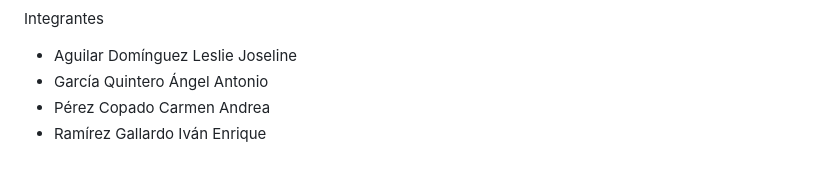
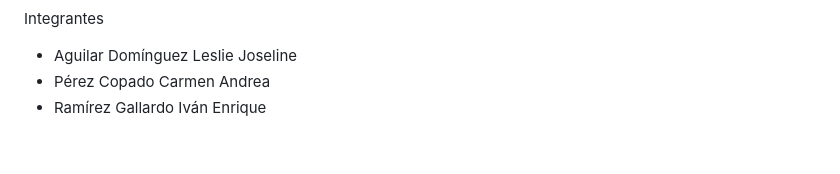
Before and after one commit to ivanramiressss001/CardUno, a Markdown page: README.md, the part around the change. Rendered like a GitHub page.

```diff
--- a/README.md
+++ b/README.md
@@ -77,6 +77,5 @@ Diagrama UML
   Integrantes
 
    - Aguilar Domínguez Leslie Joseline
-   - García Quintero Ángel Antonio
    - Pérez Copado Carmen Andrea
    - Ramírez Gallardo Iván Enrique
```
